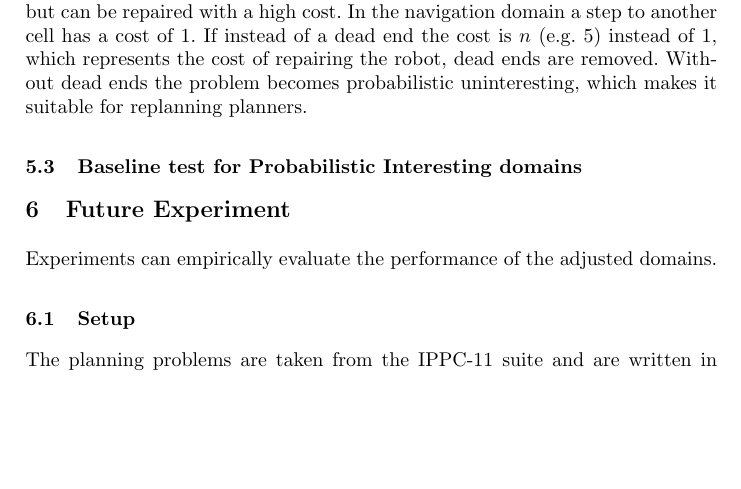
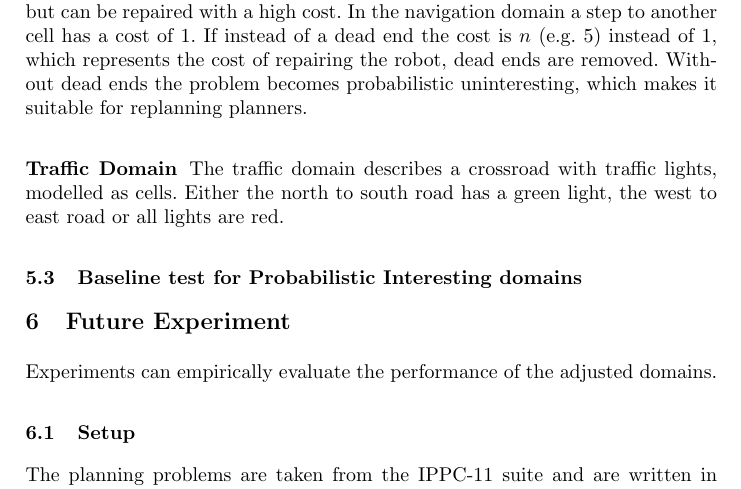
Before and after one commit to ImaraSpeek/SeminarAlgorithms, a LaTeX thesis (FinalPaper/paper.tex): part of page 9 of 12, cut so that both start at the same text, the shorter picture padded with empty space. Compiled offline with pdfLaTeX.

Commit message:
Start real world traffic

```diff
--- a/FinalPaper/paper.tex
+++ b/FinalPaper/paper.tex
@@ -265,6 +265,12 @@ represents the cost of repairing the robot, dead ends are removed. Without dead
 ends the problem becomes probabilistic uninteresting, which makes it suitable for
 replanning planners.
 
+\subsubsection{Traffic Domain}
+
+The traffic domain describes a crossroad with traffic lights, modelled as
+cells. Either the north to south road has a green light, the west to east road
+or all lights are red.
+
 \subsection{Baseline test for Probabilistic Interesting domains}
 
 %---------------------------------------------------------------------
```
